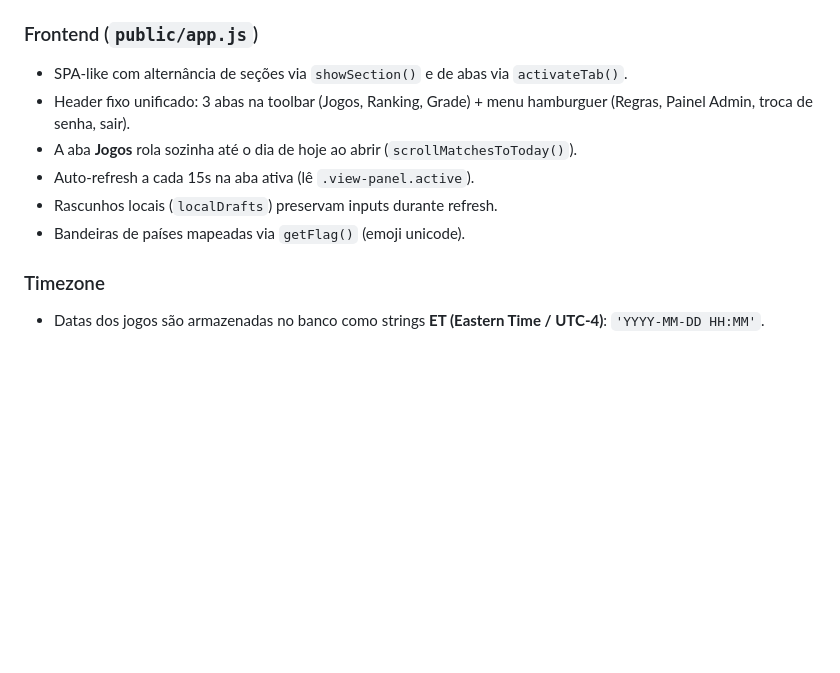
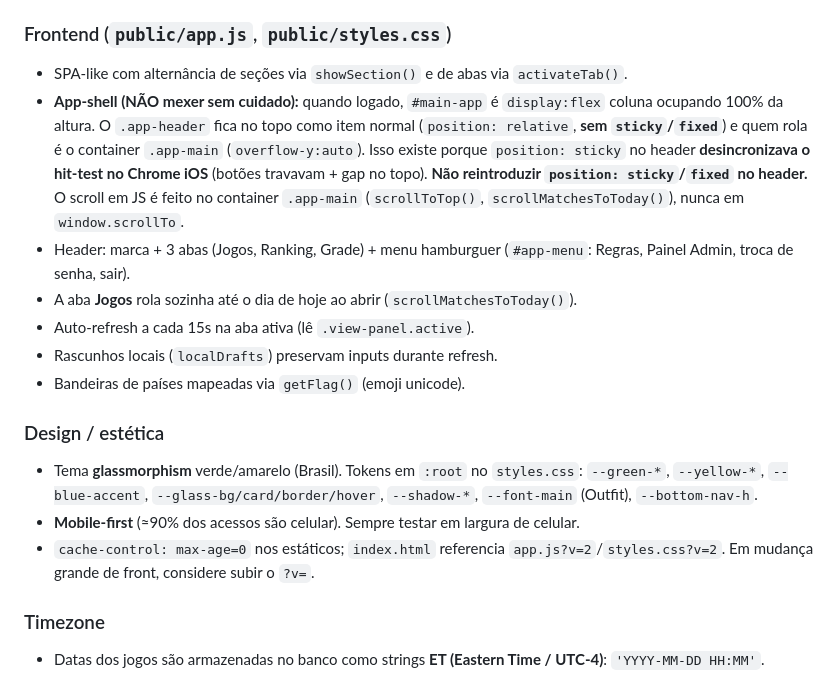
Before and after one commit to jonatasgomes/bolao-copa-2026, a Markdown page: CLAUDE.md, the part around one of its changes. GitHub-like rendering; blank space fills up the shorter version.

```diff
--- a/CLAUDE.md
+++ b/CLAUDE.md
@@ -102,13 +104,19 @@ node set-score.js <id> <golsCasa> <golsFora> [home|away]
 - **Scoring** é centralizado na função `calculatePoints()`.
 - **Propagação de chaves** usa o mapa `bracketProgression` que liga cada jogo ao próximo na chave.
 
-### Frontend (`public/app.js`)
+### Frontend (`public/app.js`, `public/styles.css`)
 - SPA-like com alternância de seções via `showSection()` e de abas via `activateTab()`.
-- Header fixo unificado: 3 abas na toolbar (Jogos, Ranking, Grade) + menu hamburguer (Regras, Painel Admin, troca de senha, sair).
+- **App-shell (NÃO mexer sem cuidado):** quando logado, `#main-app` é `display:flex` coluna ocupando 100% da altura. O `.app-header` fica no topo como item normal (`position: relative`, **sem `sticky`/`fixed`**) e quem rola é o container `.app-main` (`overflow-y:auto`). Isso existe porque `position: sticky` no header **desincronizava o hit-test no Chrome iOS** (botões travavam + gap no topo). **Não reintroduzir `position: sticky`/`fixed` no header.** O scroll em JS é feito no container `.app-main` (`scrollToTop()`, `scrollMatchesToToday()`), nunca em `window.scrollTo`.
+- Header: marca + 3 abas (Jogos, Ranking, Grade) + menu hamburguer (`#app-menu`: Regras, Painel Admin, troca de senha, sair).
 - A aba **Jogos** rola sozinha até o dia de hoje ao abrir (`scrollMatchesToToday()`).
 - Auto-refresh a cada 15s na aba ativa (lê `.view-panel.active`).
 - Rascunhos locais (`localDrafts`) preservam inputs durante refresh.
 - Bandeiras de países mapeadas via `getFlag()` (emoji unicode).
+
+### Design / estética
+- Tema **glassmorphism** verde/amarelo (Brasil). Tokens em `:root` no `styles.css`: `--green-*`, `--yellow-*`, `--blue-accent`, `--glass-bg/card/border/hover`, `--shadow-*`, `--font-main` (Outfit), `--bottom-nav-h`.
+- **Mobile-first** (≈90% dos acessos são celular). Sempre testar em largura de celular.
+- `cache-control: max-age=0` nos estáticos; `index.html` referencia `app.js?v=2`/`styles.css?v=2`. Em mudança grande de front, considere subir o `?v=`.
 
 ### Timezone
 - Datas dos jogos são armazenadas no banco como strings **ET (Eastern Time / UTC-4)**: `'YYYY-MM-DD HH:MM'`.
```
Also changed, not shown: other parts of CLAUDE.md (+18 -10 lines).
